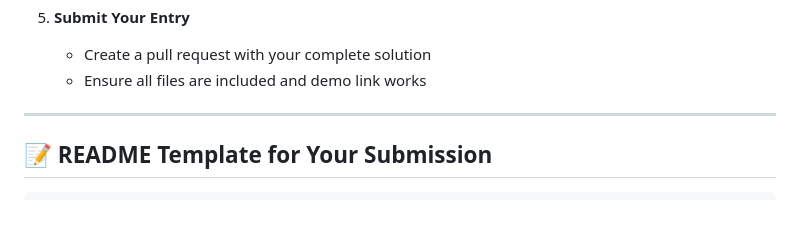
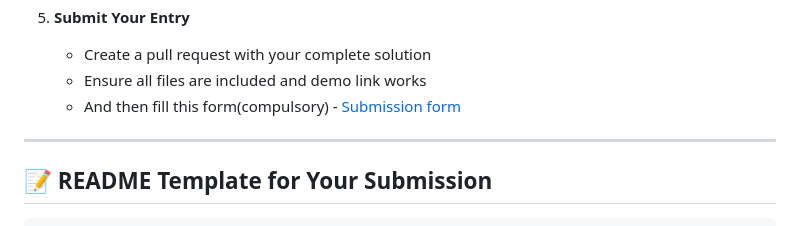
Before and after one commit to tamannah1234/InsightHub-Dashboard, a Markdown page: README.md, the part around the change. Rendered like a GitHub page.

```diff
--- a/README.md
+++ b/README.md
@@ -183,6 +183,7 @@ Your submission will be evaluated based on:
 5. **Submit Your Entry**
    - Create a pull request with your complete solution
    - Ensure all files are included and demo link works
+   - And then fill this form(compulsory) - [Submission form](https://forms.gle/VV7Gu5JUKa1TmQd77)
 
 ---
 
```
